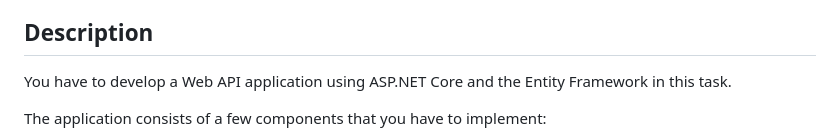
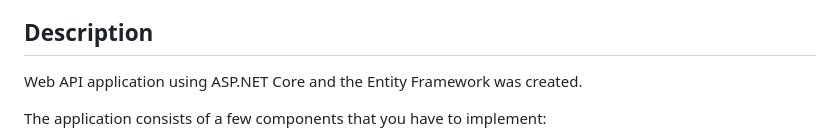
Before and after one commit to serhiiyasenev/northwind-orders-webapi, a Markdown page: README.md, the part around the change. Rendered like a GitHub page.

Commit message:
Update northwind

```diff
--- a/README.md
+++ b/README.md
@@ -15,7 +15,7 @@ The task requires [.NET 8 or higher SDK](https://dotnet.microsoft.com/en-us/down
 
 ## Description
 
-You have to develop a Web API application using ASP.NET Core and the Entity Framework in this task.
+Web API application using ASP.NET Core and the Entity Framework was created.
 
 The application consists of a few components that you have to implement:
 1. Design and implement [entity types](https://learn.microsoft.com/en-us/ef/core/modeling/entity-types) and map them to the underlying database.
```
